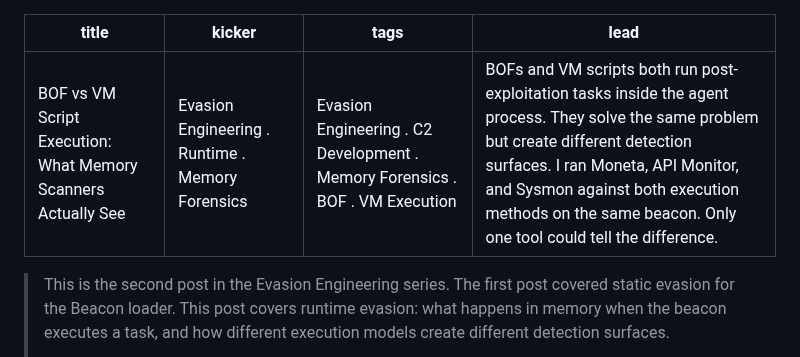
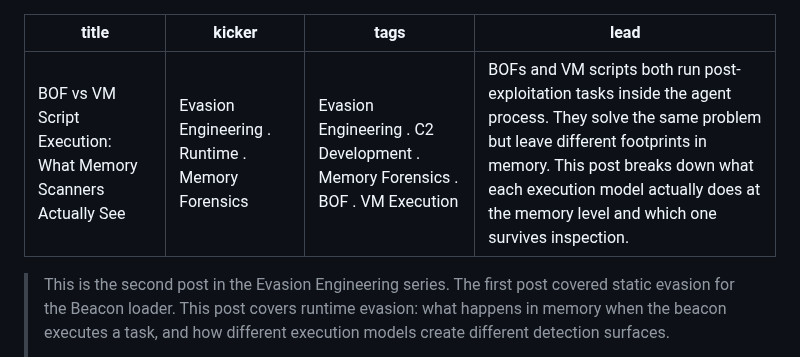
Before and after one commit to stillbigjosh/stillbigjosh.github.io, a Markdown page: writeups/bof-vs-vm.md, the part around the change. Drawn GitHub-style.

Commit message:
Update writeup lead text

```diff
--- a/writeups/bof-vs-vm.md
+++ b/writeups/bof-vs-vm.md
@@ -2,7 +2,7 @@
 title: "BOF vs VM Script Execution: What Memory Scanners Actually See"
 kicker: "Evasion Engineering . Runtime . Memory Forensics"
 tags: "Evasion Engineering . C2 Development . Memory Forensics . BOF . VM Execution"
-lead: "BOFs and VM scripts both run post-exploitation tasks inside the agent process. They solve the same problem but create different detection surfaces. I ran Moneta, API Monitor, and Sysmon against both execution methods on the same beacon. Only one tool could tell the difference."
+lead: "BOFs and VM scripts both run post-exploitation tasks inside the agent process. They solve the same problem but leave different footprints in memory. This post breaks down what each execution model actually does at the memory level and which one survives inspection."
 ---
 
 > This is the second post in the Evasion Engineering series. The first post covered static evasion for the Beacon loader. This post covers runtime evasion: what happens in memory when the beacon executes a task, and how different execution models create different detection surfaces.
```
